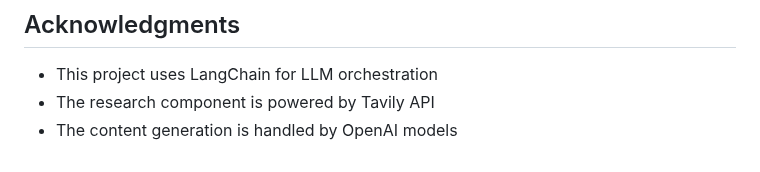
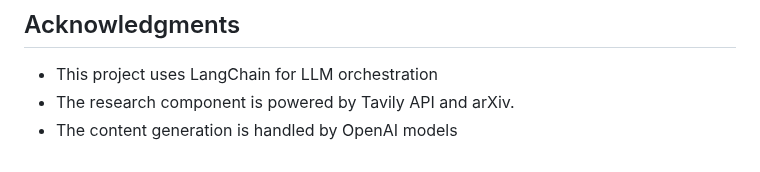
Before and after one commit to aastha-batta/course-agent, a Markdown page: readme.md, the part around the change. GitHub-like rendering.

```diff
--- a/readme.md
+++ b/readme.md
@@ -259,5 +259,5 @@ Generated courses follow this structure:
 ## Acknowledgments
 
 - This project uses LangChain for LLM orchestration
-- The research component is powered by Tavily API
+- The research component is powered by Tavily API and arXiv.
 - The content generation is handled by OpenAI models
```
